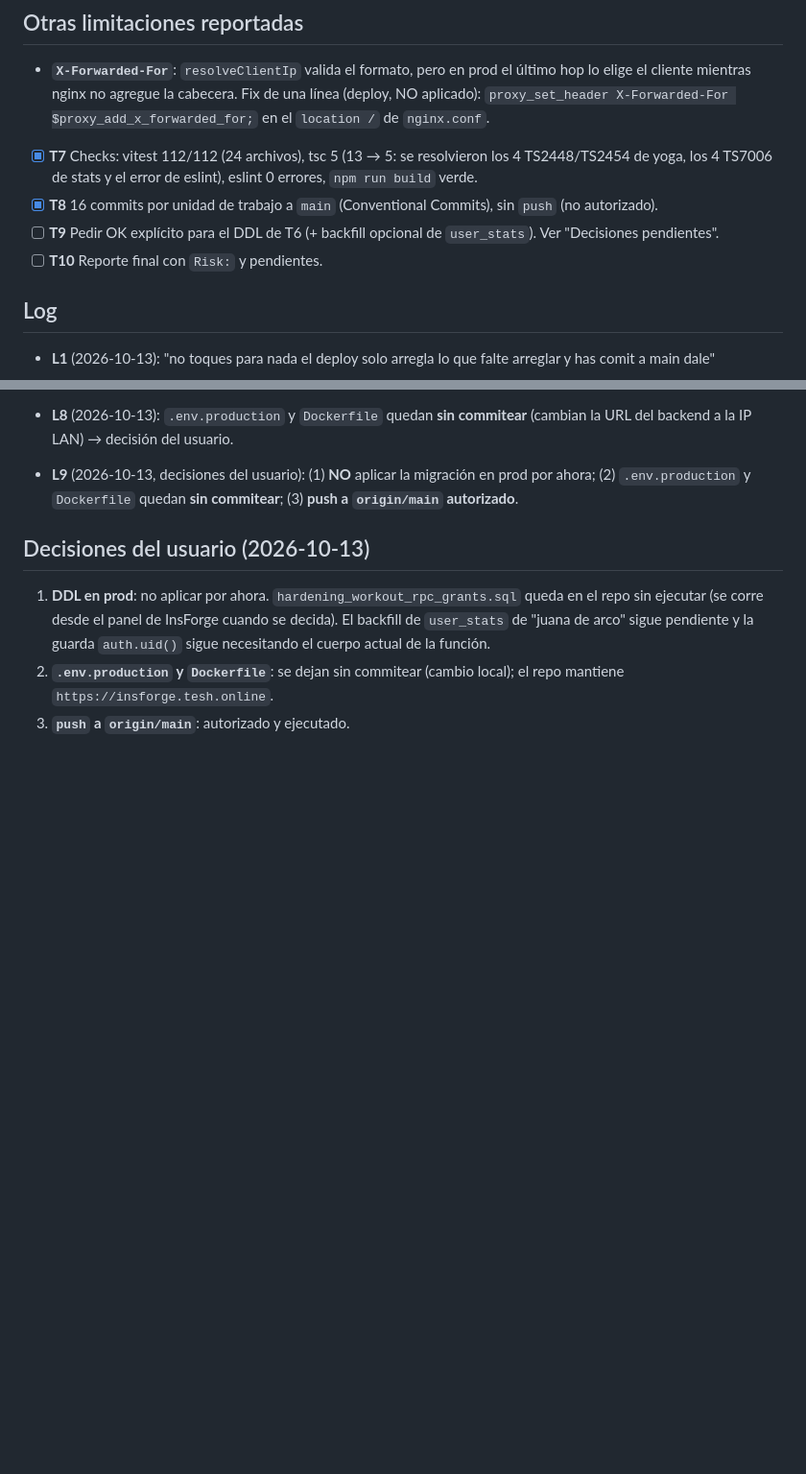
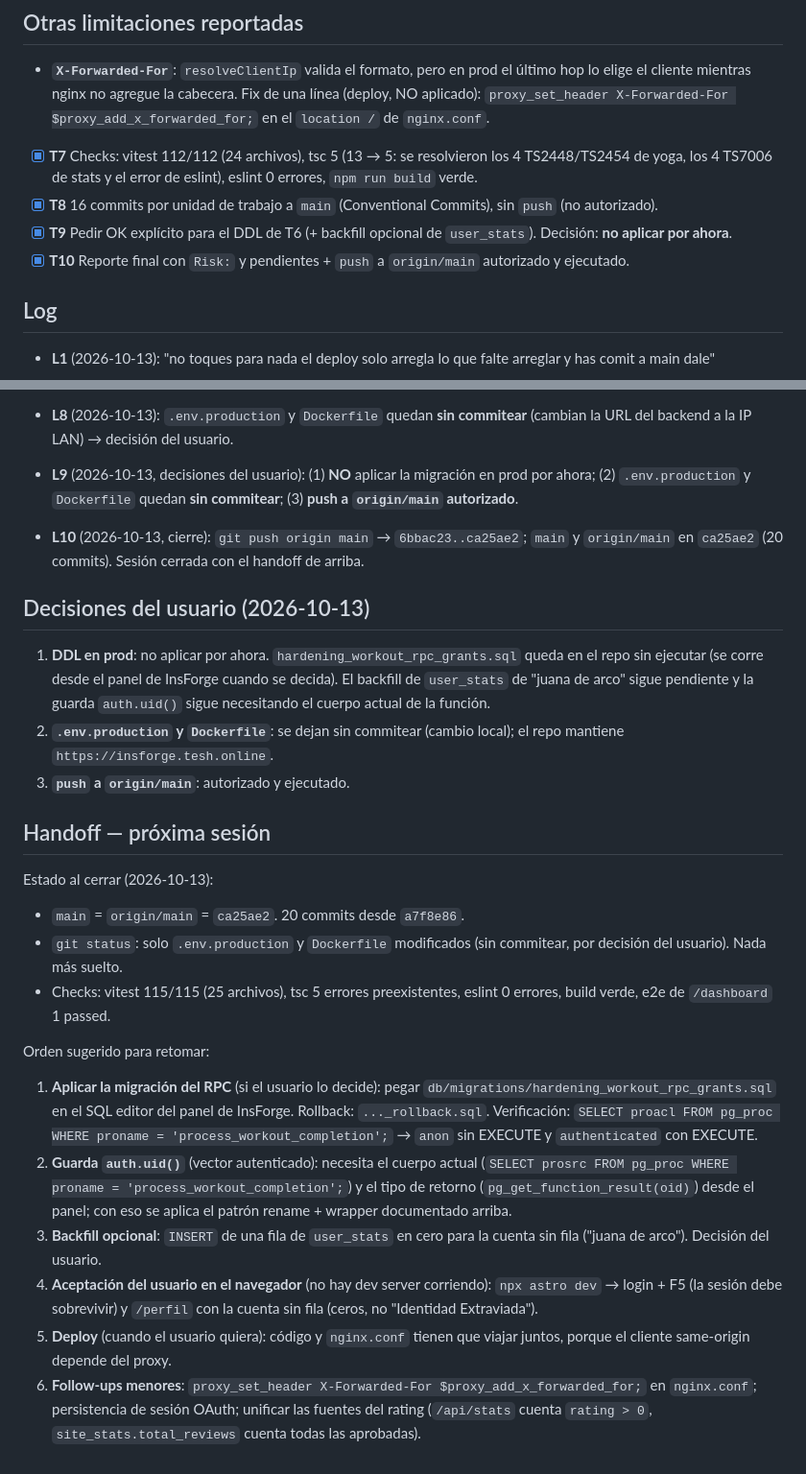
Before and after one commit to david14122720/davefit, a Markdown page: odd/tasks/cierre-pendientes-main.md, 2 parts joined by grey strips. Shown at 96% size. Rendered like a GitHub page; blank space fills up the shorter version.

Commit message:
docs(odd): hand off the remaining work of cierre-pendientes-main
Records the final state (main == origin/main == ca25ae2), the user decisions and the ordered next steps: apply the RPC grants migration from the InsForge panel, add the auth.uid() guard once the function body is available, optional user_stats backfill, browser acceptance and the deploy coupling between the same-origin client and nginx.conf.

```diff
--- a/odd/tasks/cierre-pendientes-main.md
+++ b/odd/tasks/cierre-pendientes-main.md
@@ -105,9 +105,10 @@ Verificación previa (panel SQL, read-only):
       de eslint), eslint 0 errores, `npm run build` verde.
 - [x] **T8** 16 commits por unidad de trabajo a `main` (Conventional Commits),
       sin `push` (no autorizado).
-- [ ] **T9** Pedir OK explícito para el DDL de T6 (+ backfill opcional de
-      `user_stats`). Ver "Decisiones pendientes".
-- [ ] **T10** Reporte final con `Risk:` y pendientes.
+- [x] **T9** Pedir OK explícito para el DDL de T6 (+ backfill opcional de
+      `user_stats`). Decisión: **no aplicar por ahora**.
+- [x] **T10** Reporte final con `Risk:` y pendientes + `push` a `origin/main`
+      autorizado y ejecutado.
 
 ## Log
 
@@ -144,6 +145,9 @@ Verificación previa (panel SQL, read-only):
 - **L9** (2026-10-13, decisiones del usuario): (1) **NO** aplicar la migración
   en prod por ahora; (2) `.env.production` y `Dockerfile` quedan **sin
   commitear**; (3) **push a `origin/main` autorizado**.
+- **L10** (2026-10-13, cierre): `git push origin main` → `6bbac23..ca25ae2`;
+  `main` y `origin/main` en `ca25ae2` (20 commits). Sesión cerrada con el
+  handoff de arriba.
 
 ## Decisiones del usuario (2026-10-13)
 
@@ -154,3 +158,36 @@ Verificación previa (panel SQL, read-only):
 2. **`.env.production` y `Dockerfile`**: se dejan sin commitear (cambio local);
    el repo mantiene `https://insforge.tesh.online`.
 3. **`push` a `origin/main`**: autorizado y ejecutado.
+
+## Handoff — próxima sesión
+
+Estado al cerrar (2026-10-13):
+
+- `main` = `origin/main` = `ca25ae2`. 20 commits desde `a7f8e86`.
+- `git status`: solo `.env.production` y `Dockerfile` modificados (sin
+  commitear, por decisión del usuario). Nada más suelto.
+- Checks: vitest 115/115 (25 archivos), tsc 5 errores preexistentes, eslint 0
+  errores, build verde, e2e de `/dashboard` 1 passed.
+
+Orden sugerido para retomar:
+
+1. **Aplicar la migración del RPC** (si el usuario lo decide): pegar
+   `db/migrations/hardening_workout_rpc_grants.sql` en el SQL editor del panel
+   de InsForge. Rollback: `..._rollback.sql`. Verificación:
+   `SELECT proacl FROM pg_proc WHERE proname = 'process_workout_completion';`
+   → `anon` sin EXECUTE y `authenticated` con EXECUTE.
+2. **Guarda `auth.uid()`** (vector autenticado): necesita el cuerpo actual
+   (`SELECT prosrc FROM pg_proc WHERE proname = 'process_workout_completion';`)
+   y el tipo de retorno (`pg_get_function_result(oid)`) desde el panel; con eso
+   se aplica el patrón rename + wrapper documentado arriba.
+3. **Backfill opcional**: `INSERT` de una fila de `user_stats` en cero para la
+   cuenta sin fila ("juana de arco"). Decisión del usuario.
+4. **Aceptación del usuario en el navegador** (no hay dev server corriendo):
+   `npx astro dev` → login + F5 (la sesión debe sobrevivir) y `/perfil` con la
+   cuenta sin fila (ceros, no "Identidad Extraviada").
+5. **Deploy** (cuando el usuario quiera): código y `nginx.conf` tienen que
+   viajar juntos, porque el cliente same-origin depende del proxy.
+6. **Follow-ups menores**: `proxy_set_header X-Forwarded-For
+   $proxy_add_x_forwarded_for;` en `nginx.conf`; persistencia de sesión OAuth;
+   unificar las fuentes del rating (`/api/stats` cuenta `rating > 0`,
+   `site_stats.total_reviews` cuenta todas las aprobadas).
```
